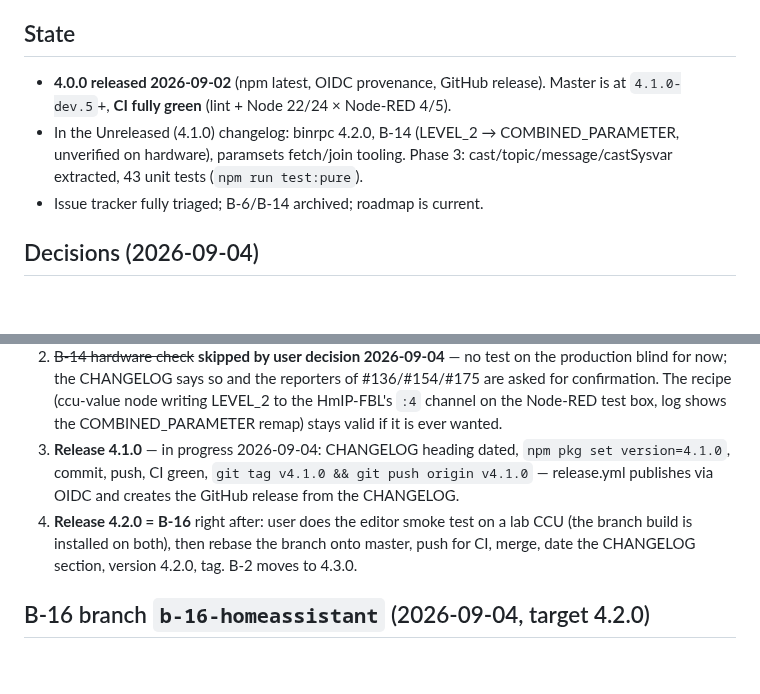
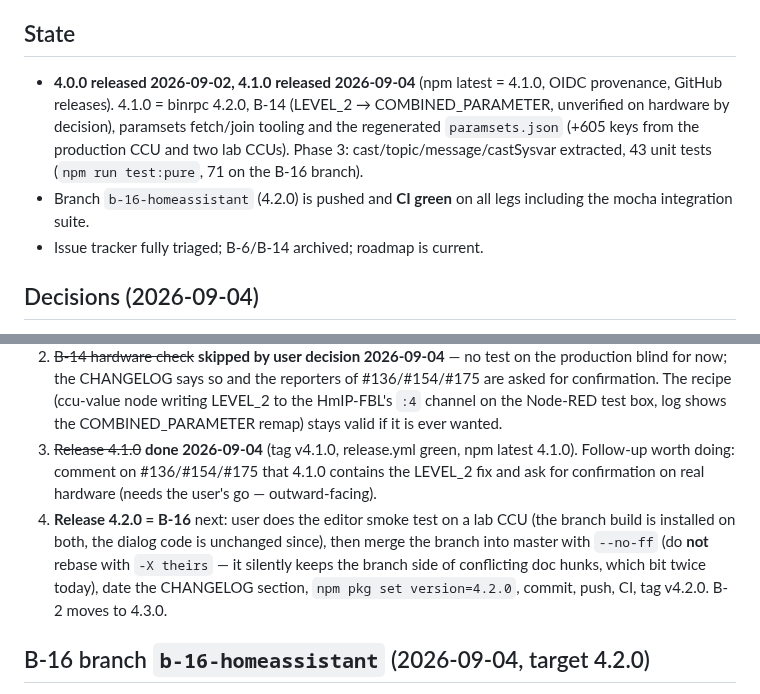
Before and after one commit to rdmtc/node-red-contrib-ccu, a Markdown page: HANDOFF.md, 2 parts joined by grey strips. GitHub-like rendering; blank space fills up the shorter version.

Commit message:
docs: 4.1.0 released, 4.2.0 = B-16 waiting for the editor smoke test
Co-Authored-By: Claude Fable 5.1 <noreply@anthropic.com>

```diff
--- a/HANDOFF.md
+++ b/HANDOFF.md
@@ -7,13 +7,15 @@ Lab addresses and credentials are intentionally **not** in this file
 
 ## State
 
-- **4.0.0 released 2026-09-02** (npm latest, OIDC provenance, GitHub
-  release). Master is at `4.1.0-dev.5`+, **CI fully green** (lint + Node
-  22/24 × Node-RED 4/5).
-- In the Unreleased (4.1.0) changelog: binrpc 4.2.0, B-14
-  (LEVEL_2 → COMBINED_PARAMETER, unverified on hardware), paramsets
-  fetch/join tooling. Phase 3: cast/topic/message/castSysvar extracted,
-  43 unit tests (`npm run test:pure`).
+- **4.0.0 released 2026-09-02, 4.1.0 released 2026-09-04** (npm latest
+  = 4.1.0, OIDC provenance, GitHub releases). 4.1.0 = binrpc 4.2.0, B-14
+  (LEVEL_2 → COMBINED_PARAMETER, unverified on hardware by decision),
+  paramsets fetch/join tooling and the regenerated `paramsets.json`
+  (+605 keys from the production CCU and two lab CCUs). Phase 3:
+  cast/topic/message/castSysvar extracted, 43 unit tests
+  (`npm run test:pure`, 71 on the B-16 branch).
+- Branch `b-16-homeassistant` (4.2.0) is pushed and **CI green** on all
+  legs including the mocha integration suite.
 - Issue tracker fully triaged; B-6/B-14 archived; roadmap is current.
 
 ## Decisions (2026-09-04)
@@ -50,14 +52,17 @@ Lab addresses and credentials are intentionally **not** in this file
    (ccu-value node writing LEVEL_2 to the HmIP-FBL's `:4` channel on
    the Node-RED test box, log shows the COMBINED_PARAMETER remap) stays
    valid if it is ever wanted.
-3. **Release 4.1.0** — in progress 2026-09-04: CHANGELOG heading dated,
-   `npm pkg set version=4.1.0`, commit, push, CI green, `git tag v4.1.0
-&& git push origin v4.1.0` — release.yml publishes via OIDC and
-   creates the GitHub release from the CHANGELOG.
-4. **Release 4.2.0 = B-16** right after: user does the editor smoke test
-   on a lab CCU (the branch build is installed on both), then rebase the
-   branch onto master, push for CI, merge, date the CHANGELOG section,
-   version 4.2.0, tag. B-2 moves to 4.3.0.
+3. ~~Release 4.1.0~~ **done 2026-09-04** (tag v4.1.0, release.yml green,
+   npm latest 4.1.0). Follow-up worth doing: comment on #136/#154/#175
+   that 4.1.0 contains the LEVEL_2 fix and ask for confirmation on real
+   hardware (needs the user's go — outward-facing).
+4. **Release 4.2.0 = B-16** next: user does the editor smoke test on a
+   lab CCU (the branch build is installed on both, the dialog code is
+   unchanged since), then merge the branch into master with `--no-ff`
+   (do **not** rebase with `-X theirs` — it silently keeps the branch
+   side of conflicting doc hunks, which bit twice today), date the
+   CHANGELOG section, `npm pkg set version=4.2.0`, commit, push, CI,
+   tag v4.2.0. B-2 moves to 4.3.0.
 
 ## B-16 branch `b-16-homeassistant` (2026-09-04, target 4.2.0)
 
```
Also changed, not shown: ROADMAP.md (+7 -3 lines).
